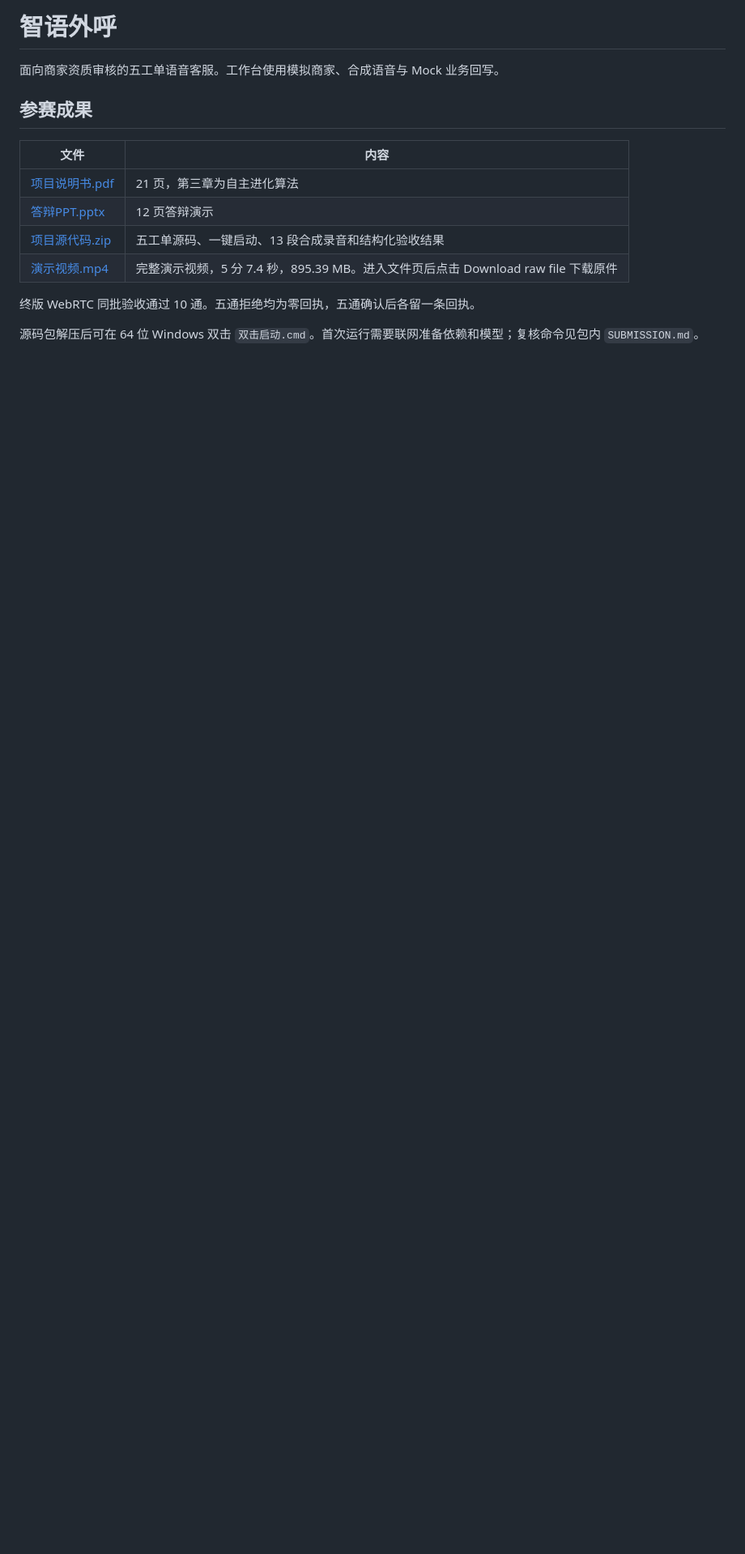
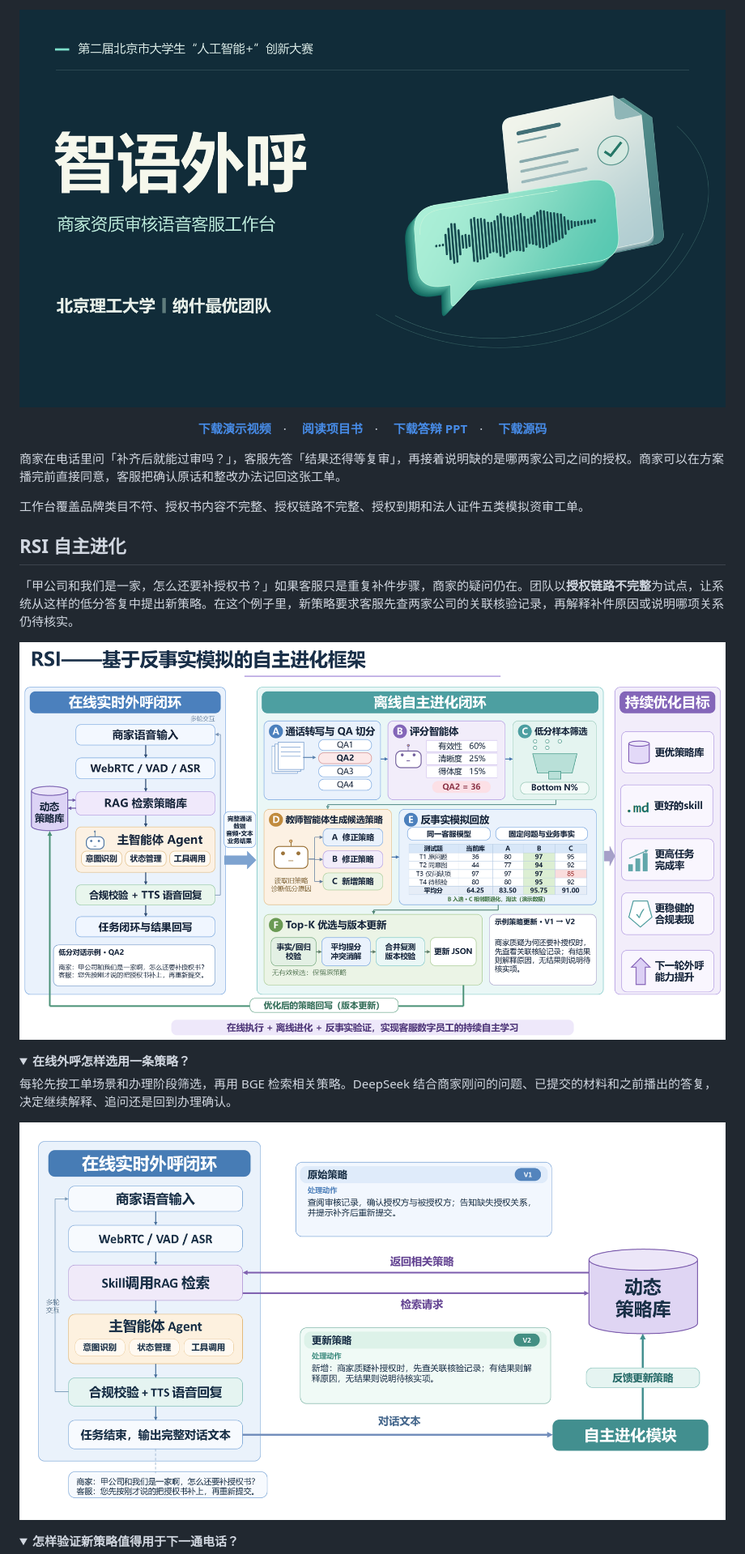
Before and after one commit to wyj0722/zhiyu-outbound, a Markdown page: README.md, the part around one of its changes. Shown at 81% size. Rendered like a GitHub page; pictures changed too: docs/images/cover.png (added), docs/images/rsi-framework.png (added), docs/images/rsi-live-call.png (added); folded sections open; blank space fills up the shorter version.

```diff
--- a/README.md
+++ b/README.md
@@ -1,16 +1,31 @@
-# 智语外呼
+![智语外呼 · 商家资质审核语音客服工作台 · 北京理工大学纳什最优团队](docs/images/cover.png)
 
-面向商家资质审核的五工单语音客服。工作台使用模拟商家、合成语音与 Mock 业务回写。
+<p align="center">
+  <strong><a href="./演示视频.mp4?raw=true">下载演示视频</a></strong>　·
+  <strong><a href="./项目说明书.pdf">阅读项目书</a></strong>　·
+  <strong><a href="./答辩PPT.pptx?raw=true">下载答辩 PPT</a></strong>　·
+  <strong><a href="./项目源代码.zip?raw=true">下载源码</a></strong>
+</p>
 
-## 参赛成果
+商家在电话里问「补齐后就能过审吗？」，客服先答「结果还得等复审」，再接着说明缺的是哪两家公司之间的授权。商家可以在方案播完前直接同意，客服把确认原话和整改办法记回这张工单。
 
-| 文件 | 内容 |
-| --- | --- |
-| [项目说明书.pdf](%E9%A1%B9%E7%9B%AE%E8%AF%B4%E6%98%8E%E4%B9%A6.pdf) | 21 页，第三章为自主进化算法 |
-| [答辩PPT.pptx](%E7%AD%94%E8%BE%A9PPT.pptx) | 12 页答辩演示 |
-| [项目源代码.zip](%E9%A1%B9%E7%9B%AE%E6%BA%90%E4%BB%A3%E7%A0%81.zip) | 五工单源码、一键启动、13 段合成录音和结构化验收结果 |
-| [演示视频.mp4](%E6%BC%94%E7%A4%BA%E8%A7%86%E9%A2%91.mp4) | 完整演示视频，5 分 7.4 秒，895.39 MB。进入文件页后点击 Download raw file 下载原件 |
+工作台覆盖品牌类目不符、授权书内容不完整、授权链路不完整、授权到期和法人证件五类模拟资审工单。
 
-终版 WebRTC 同批验收通过 10 通。五通拒绝均为零回执，五通确认后各留一条回执。
+## RSI 自主进化
 
-源码包解压后可在 64 位 Windows 双击 `双击启动.cmd`。首次运行需要联网准备依赖和模型；复核命令见包内 `SUBMISSION.md`。
+「甲公司和我们是一家，怎么还要补授权书？」如果客服只是重复补件步骤，商家的疑问仍在。团队以**授权链路不完整**为试点，让系统从这样的低分答复中提出新策略。在这个例子里，新策略要求客服先查两家公司的关联核验记录，再解释补件原因或说明哪项关系仍待核实。
+
+[![RSI 总览。左侧是实时外呼，中间是逐轮评分、候选策略生成与反事实回放，验证结果回到策略库。](docs/images/rsi-framework.png)](docs/images/rsi-framework.png)
+
+<details>
+<summary><strong>在线外呼怎样选用一条策略？</strong></summary>
+
+每轮先按工单场景和办理阶段筛选，再用 BGE 检索相关策略。DeepSeek 结合商家刚问的问题、已提交的材料和之前播出的答复，决定继续解释、追问还是回到办理确认。
+
+[![在线实时外呼闭环。关联核验案例对照原策略和更新策略，并展示本轮如何从动态策略库检索。](docs/images/rsi-live-call.png)](docs/images/rsi-live-call.png)
+
+</details>
+
+<details>
+<summary><strong>怎样验证新策略值得用于下一通电话？</strong></summary>
+
```
Also changed, not shown: other parts of README.md (+37 -0 lines), docs/images/interruption-memory.png (added), docs/images/rsi-offline-evolution.png (added), docs/images/system-architecture.png (added).
